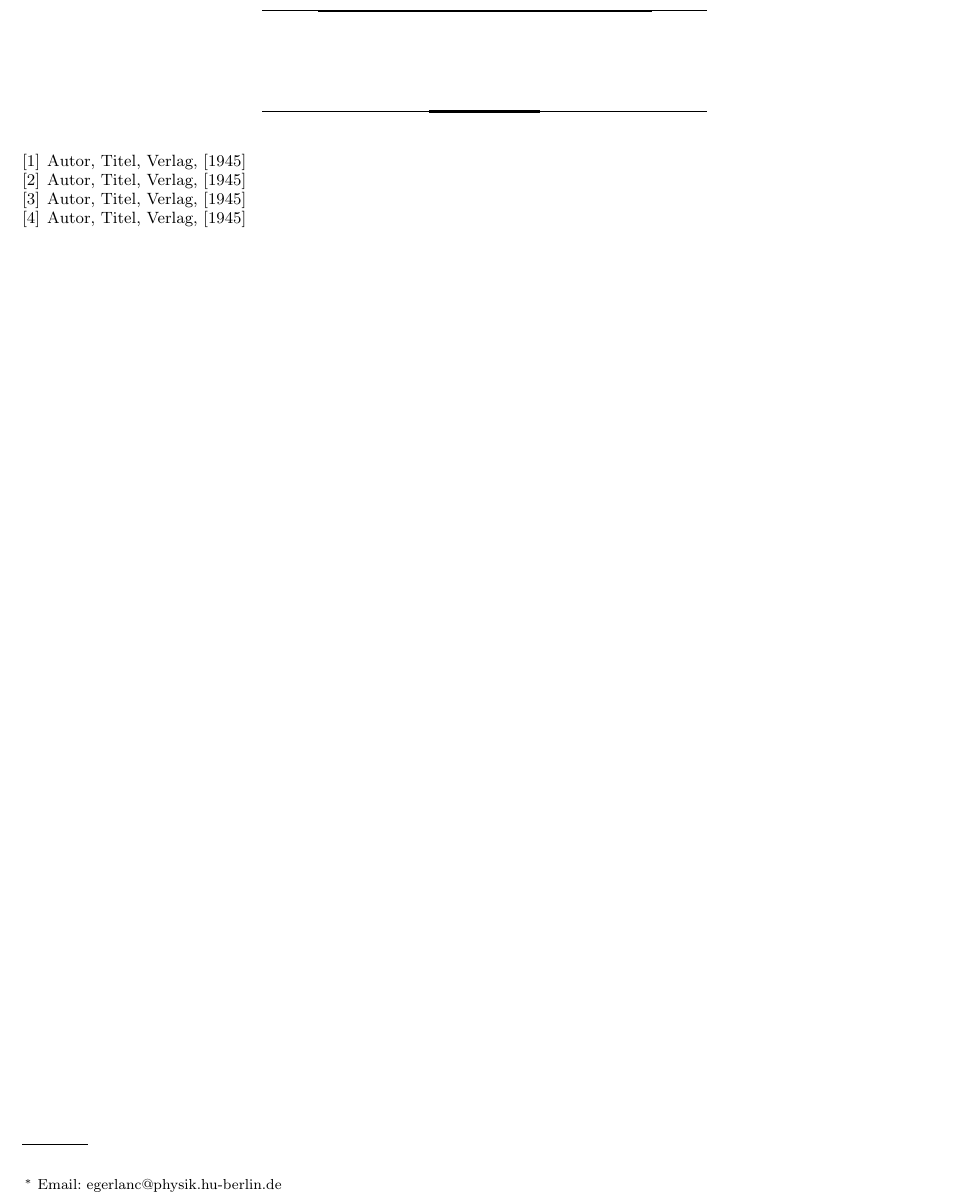
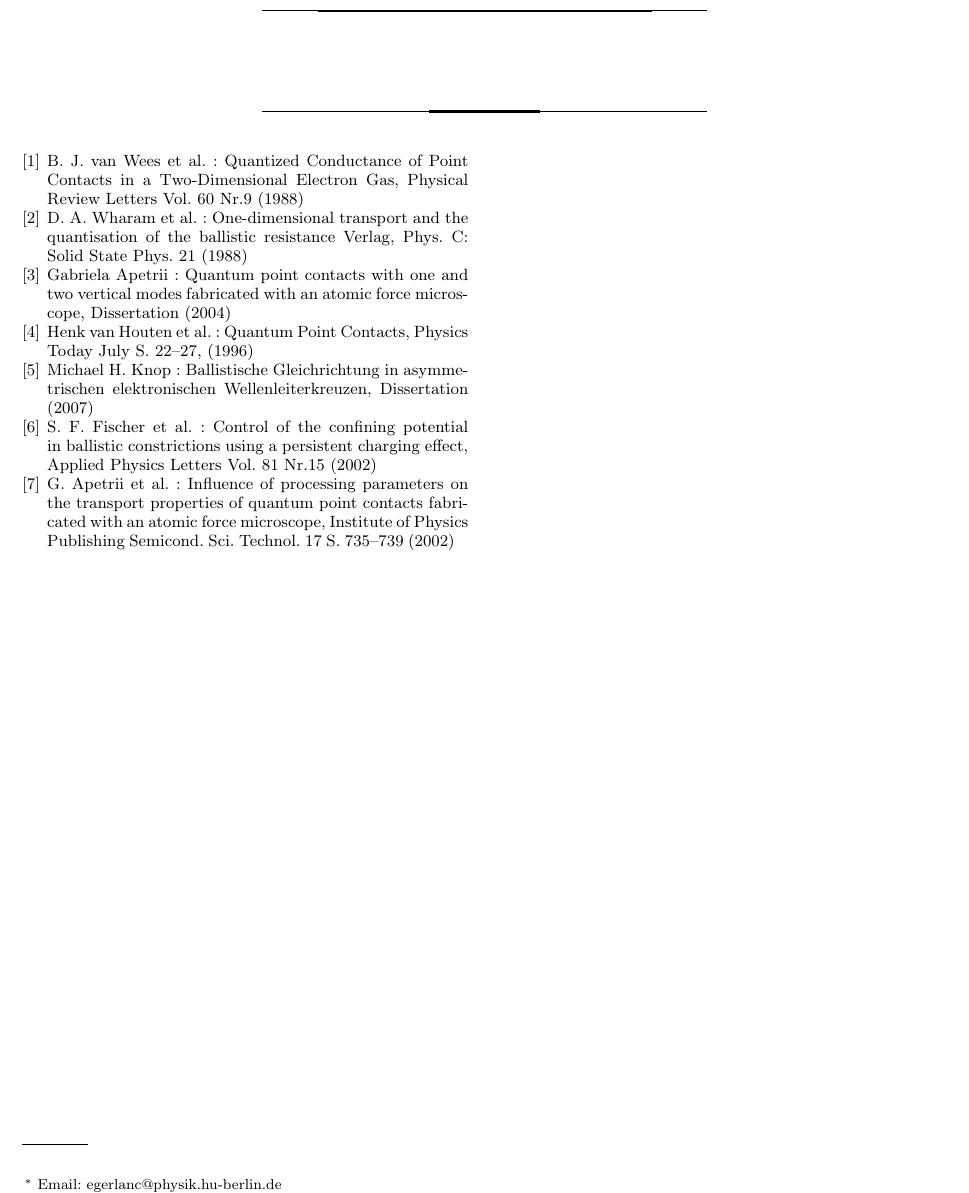
Before and after one commit to F-Praktikum-Bros/Praktikum_QL, a LaTeX paper (Protokoll/ql.tex): part of page 2 of 3, cut at the place of the change. Compiled offline with pdfLaTeX; a missing bibliography style is replaced by a similar one.

Commit message:
quellen geaddet

```diff
--- a/Protokoll/ql.tex
+++ b/Protokoll/ql.tex
@@ -167,10 +167,13 @@ quis nisi.
 \bibliography{sample-paper}
 \bibliographystyle{prsty}
 \begin{thebibliography}{99}
-\bibitem{abkuerzung1}Autor, Titel, Verlag,  [1945]
-\bibitem{abkuerzung2}Autor, Titel, Verlag,  [1945]
-\bibitem{abkuerzung3}Autor, Titel, Verlag,  [1945]
-\bibitem{abkuerzung4}Autor, Titel, Verlag,  [1945]
+\bibitem{wees88}B. J. van Wees et al. : Quantized Conductance of Point Contacts in a Two-Dimensional Electron Gas, Physical Review Letters Vol. 60 Nr.9 (1988)
+\bibitem{wharam88}D. A. Wharam et al. : One-dimensional transport and the quantisation of the ballistic resistance Verlag, Phys. C: Solid State Phys. 21  (1988)
+\bibitem{apetrii04}Gabriela Apetrii : Quantum point contacts with one and two vertical modes fabricated with an atomic force microscope, Dissertation (2004)
+\bibitem{vanhouten96}Henk van Houten et al. :  Quantum Point Contacts, Physics Today July S. 22–27, (1996)
+\bibitem{knop07}Michael H. Knop :  Ballistische Gleichrichtung in asymmetrischen elektronischen Wellenleiterkreuzen, Dissertation (2007)
+\bibitem{fischer02}S. F. Fischer et al. :  Control of the confining potential in ballistic constrictions using a persistent charging effect, Applied Physics Letters Vol. 81 Nr.15 (2002)
+\bibitem{apetrii02}G. Apetrii et al. :  Influence of processing parameters on the transport properties of quantum point contacts fabricated with an atomic force microscope, Institute of Physics Publishing Semicond. Sci. Technol. 17 S. 735–739 (2002)
 \end{thebibliography}
 
 
```
Also changed, not shown: Protokoll/ql.pdf.
